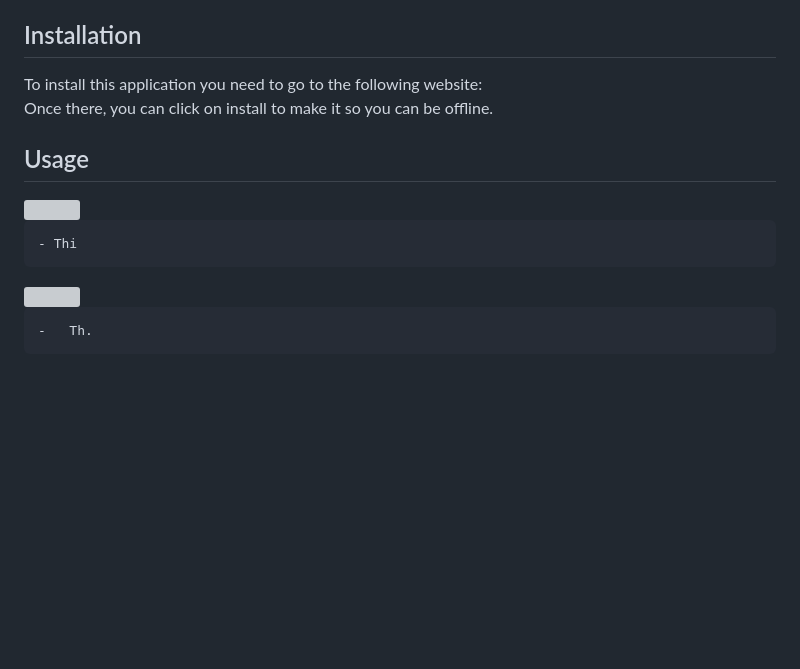
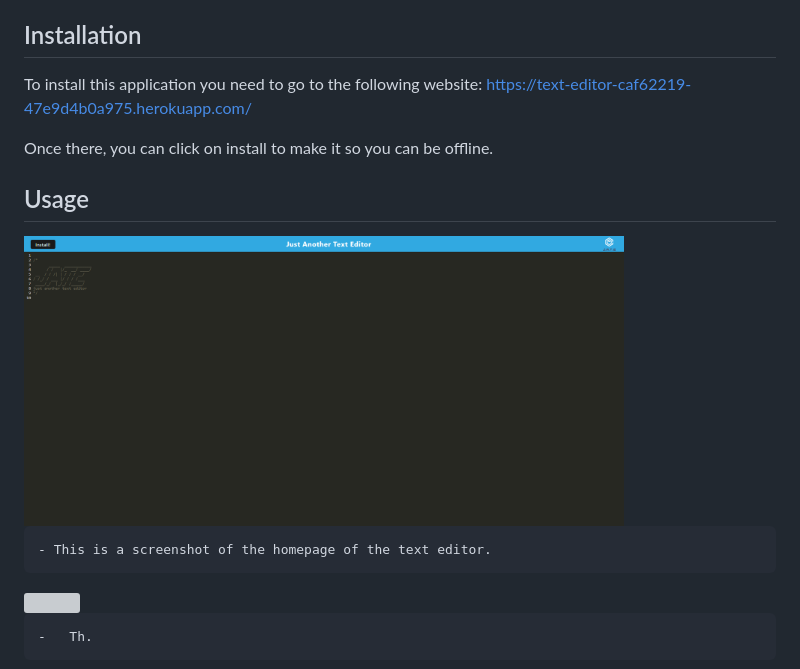
Before and after one commit to caf62219/text-editor, a Markdown page: README.md, the part around the change. Rendered like a GitHub page; pictures changed too: images/screenshot-JATE.png (added); blank space fills up the shorter version; grey boxes are pictures that could not be loaded.

Commit message:
updates to readme and to files with putDb

```diff
--- a/README.md
+++ b/README.md
@@ -30,15 +30,16 @@ The Text Editor uses the following packages:
 
 ## Installation
 
-To install this application you need to go to the following website:
+To install this application you need to go to the following website:  https://text-editor-caf62219-47e9d4b0a975.herokuapp.com/
+
 Once there, you can click on install to make it so you can be offline.
 
 
 ## Usage
 
-<img src="" alt="" width="600px" />
+<img src="./images/screenshot-JATE.png" alt="Screenshot of JATE" width="600px" />
 
-    - Thi
+    - This is a screenshot of the homepage of the text editor.
 
 <img src="" alt="" width="600px" />
 
```
Also changed, not shown: 2 other files.
